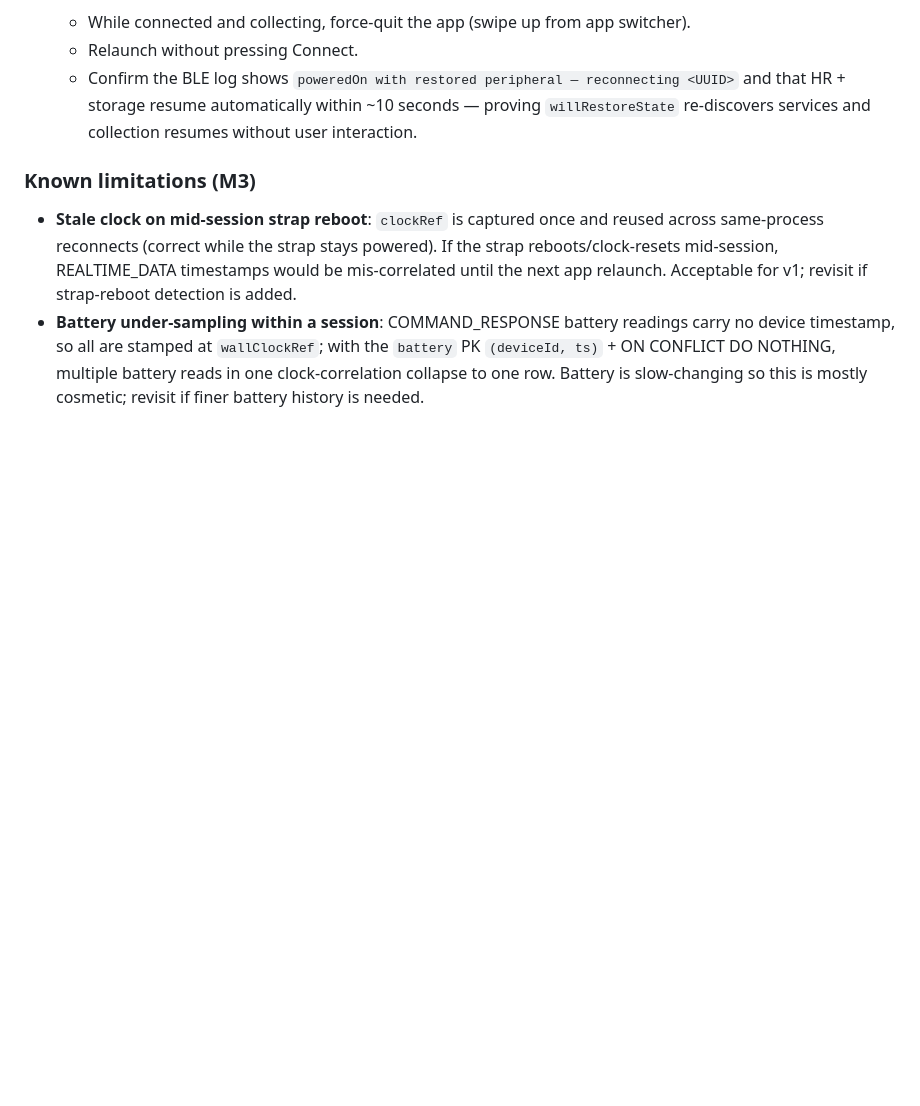
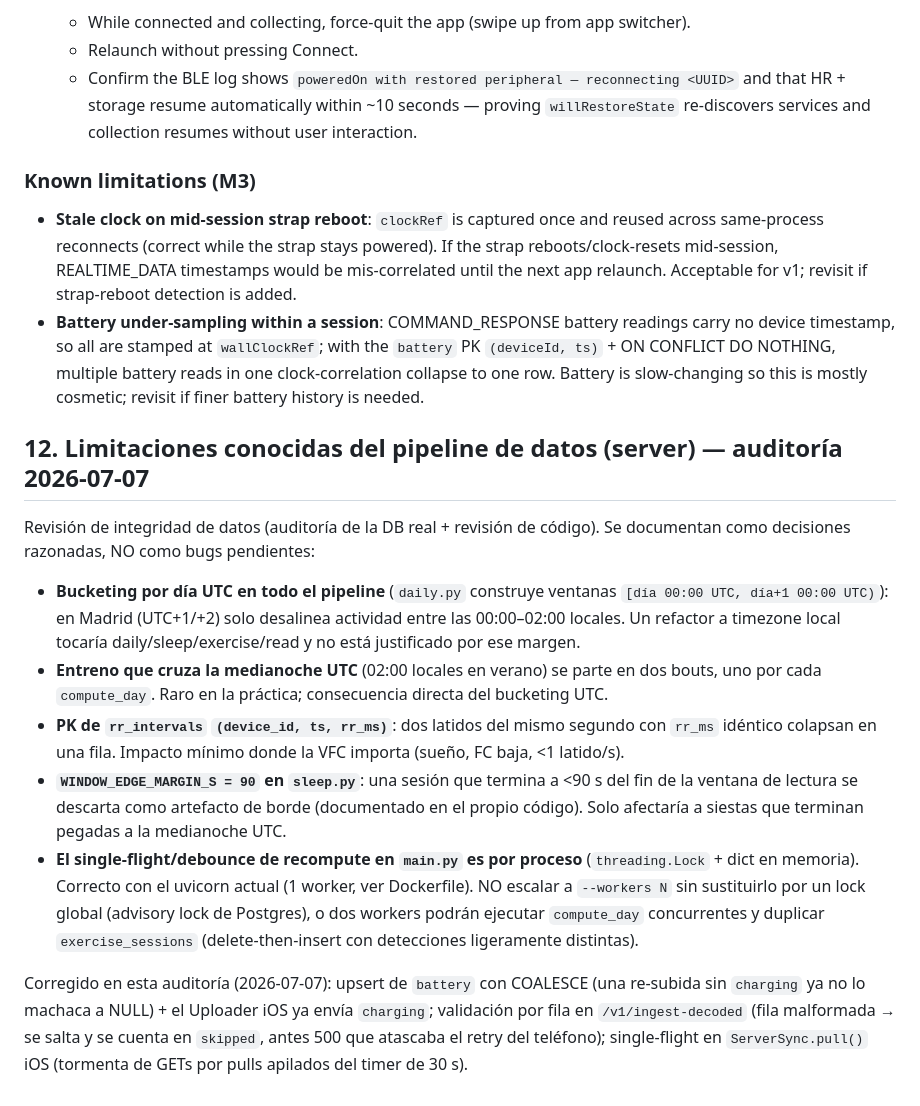
Before and after one commit to rodrasna/my-whoop, a Markdown page: FINDINGS.md, the part around the change. GitHub-like rendering; blank space fills up the shorter version.

Commit message:
Document data-pipeline known limitations from the 2026-07-07 audit.
UTC day bucketing, midnight-UTC workout splits, the rr_intervals natural key,
the sleep window edge margin, and the per-process recompute lock (do not scale
uvicorn to multiple workers without a global lock). Also records what the
audit fixed.

Co-Authored-By: Claude Fable 5 <noreply@anthropic.com>

```diff
--- a/FINDINGS.md
+++ b/FINDINGS.md
@@ -217,3 +217,31 @@ Manual verification steps for E4 (state restoration) and E6 (storage counter).
 
 - **Stale clock on mid-session strap reboot**: `clockRef` is captured once and reused across same-process reconnects (correct while the strap stays powered). If the strap reboots/clock-resets mid-session, REALTIME_DATA timestamps would be mis-correlated until the next app relaunch. Acceptable for v1; revisit if strap-reboot detection is added.
 - **Battery under-sampling within a session**: COMMAND_RESPONSE battery readings carry no device timestamp, so all are stamped at `wallClockRef`; with the `battery` PK `(deviceId, ts)` + ON CONFLICT DO NOTHING, multiple battery reads in one clock-correlation collapse to one row. Battery is slow-changing so this is mostly cosmetic; revisit if finer battery history is needed.
+
+## 12. Limitaciones conocidas del pipeline de datos (server) — auditoría 2026-07-07
+
+Revisión de integridad de datos (auditoría de la DB real + revisión de código). Se documentan
+como decisiones razonadas, NO como bugs pendientes:
+
+- **Bucketing por día UTC en todo el pipeline** (`daily.py` construye ventanas
+  `[día 00:00 UTC, día+1 00:00 UTC)`): en Madrid (UTC+1/+2) solo desalinea actividad entre las
+  00:00–02:00 locales. Un refactor a timezone local tocaría daily/sleep/exercise/read y no está
+  justificado por ese margen.
+- **Entreno que cruza la medianoche UTC** (02:00 locales en verano) se parte en dos bouts, uno
+  por cada `compute_day`. Raro en la práctica; consecuencia directa del bucketing UTC.
+- **PK de `rr_intervals` `(device_id, ts, rr_ms)`**: dos latidos del mismo segundo con `rr_ms`
+  idéntico colapsan en una fila. Impacto mínimo donde la VFC importa (sueño, FC baja, <1 latido/s).
+- **`WINDOW_EDGE_MARGIN_S = 90` en `sleep.py`**: una sesión que termina a <90 s del fin de la
+  ventana de lectura se descarta como artefacto de borde (documentado en el propio código). Solo
+  afectaría a siestas que terminan pegadas a la medianoche UTC.
+- **El single-flight/debounce de recompute en `main.py` es por proceso** (`threading.Lock` +
+  dict en memoria). Correcto con el uvicorn actual (1 worker, ver Dockerfile). NO escalar a
+  `--workers N` sin sustituirlo por un lock global (advisory lock de Postgres), o dos workers
+  podrán ejecutar `compute_day` concurrentes y duplicar `exercise_sessions` (delete-then-insert
+  con detecciones ligeramente distintas).
+
+Corregido en esta auditoría (2026-07-07): upsert de `battery` con COALESCE (una re-subida sin
+`charging` ya no lo machaca a NULL) + el Uploader iOS ya envía `charging`; validación por fila en
+`/v1/ingest-decoded` (fila malformada → se salta y se cuenta en `skipped`, antes 500 que atascaba
+el retry del teléfono); single-flight en `ServerSync.pull()` iOS (tormenta de GETs por pulls
+apilados del timer de 30 s).
```
